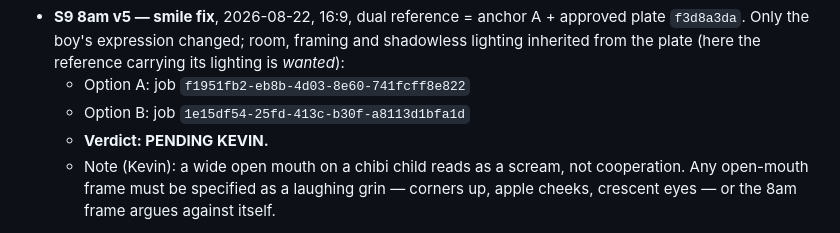
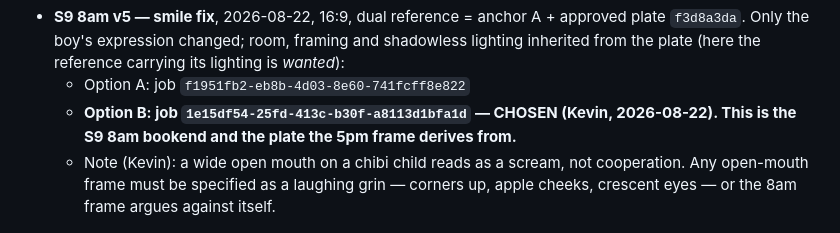
Before and after one commit to Dr-Duner/Dr-Duner, a Markdown page: brand/scripts/ep01-the-5pm-four-year-old.md, the part around the change. Drawn GitHub-style.

Commit message:
EP01: 8am bookend chosen (1e15df54)
Option B selected as the S9 8am bookend and the plate the 5pm frame
will be derived from.

```diff
--- a/brand/scripts/ep01-the-5pm-four-year-old.md
+++ b/brand/scripts/ep01-the-5pm-four-year-old.md
@@ -296,8 +296,9 @@ of the method. Rules going forward:
   changed; room, framing and shadowless lighting inherited from the
   plate (here the reference carrying its lighting is *wanted*):
   - Option A: job `f1951fb2-eb8b-4d03-8e60-741fcff8e822`
-  - Option B: job `1e15df54-25fd-413c-b30f-a8113d1bfa1d`
-  - **Verdict: PENDING KEVIN.**
+  - **Option B: job `1e15df54-25fd-413c-b30f-a8113d1bfa1d` — CHOSEN
+    (Kevin, 2026-08-22). This is the S9 8am bookend and the plate the
+    5pm frame derives from.**
   - Note (Kevin): a wide open mouth on a chibi child reads as a scream,
     not cooperation. Any open-mouth frame must be specified as a
     laughing grin — corners up, apple cheeks, crescent eyes — or the
```
